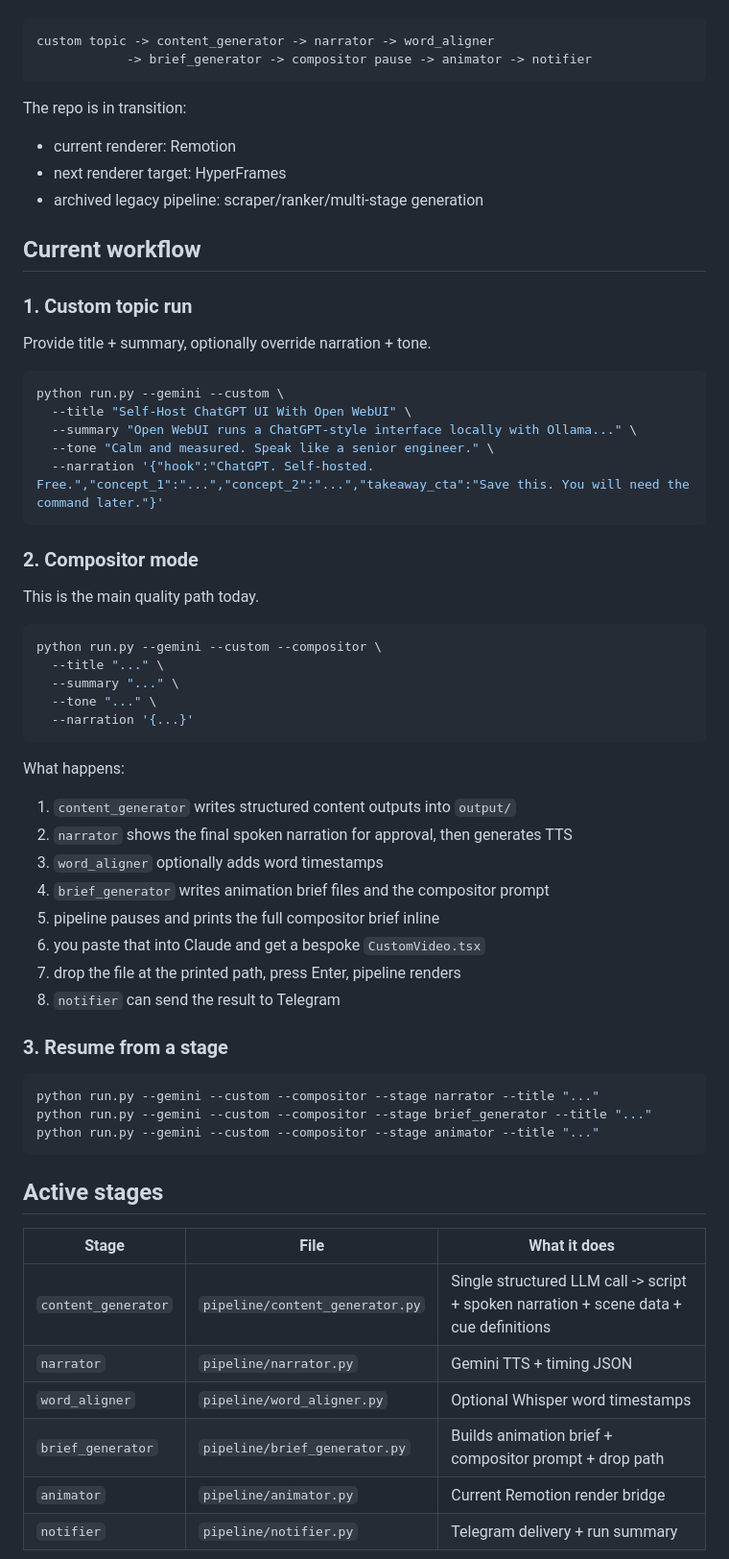
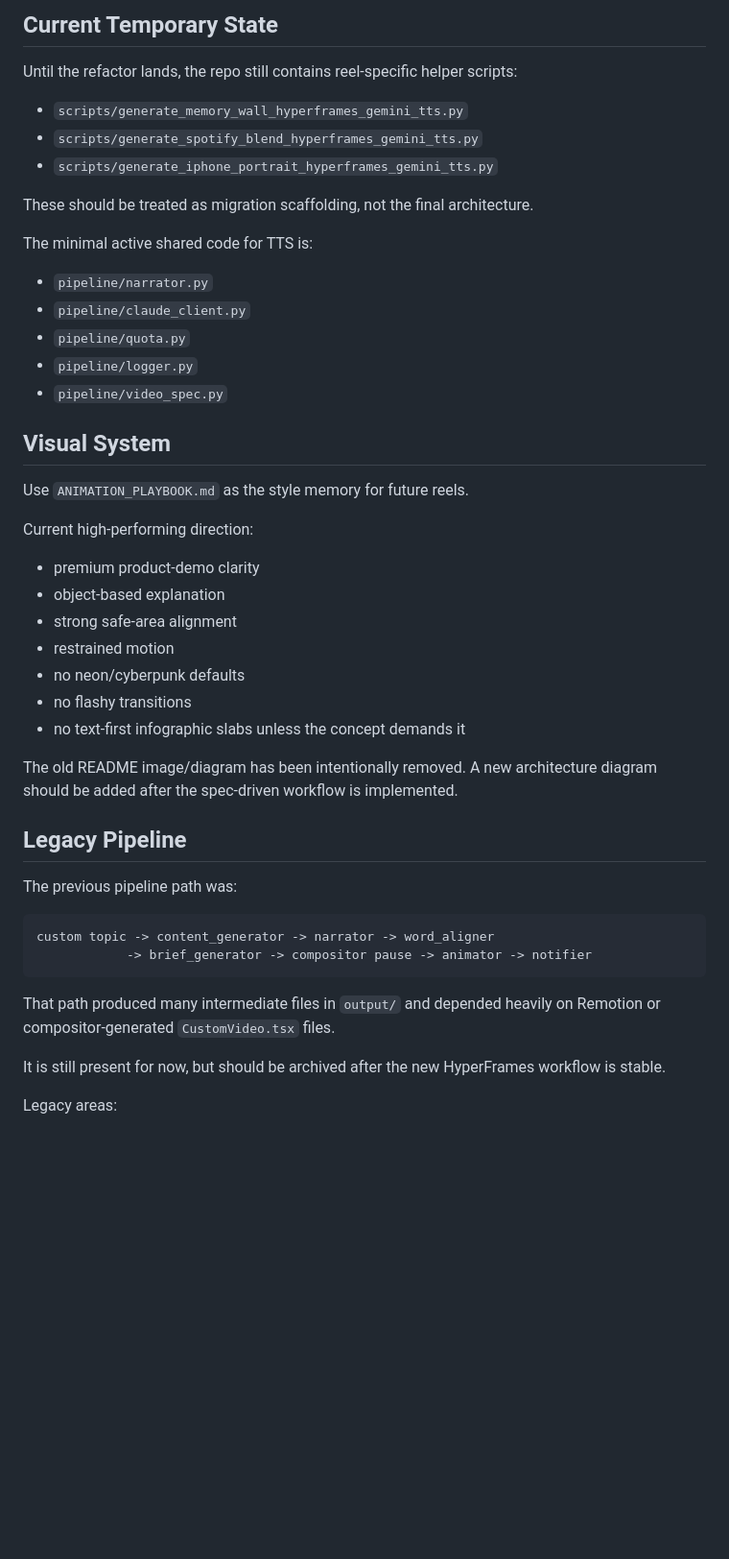
Before and after one commit to udit-rawat/animatic, a Markdown page: README.md, the part around one of its changes. Shown at 96% size. Rendered like a GitHub page; blank space fills up the shorter version.

Commit message:
docs: update README for HyperFrames workflow transition

````diff
--- a/README.md
+++ b/README.md
@@ -6,66 +80,49 @@ Current live path:
+## Current Temporary State
+
+Until the refactor lands, the repo still contains reel-specific helper scripts:
+
+- `scripts/generate_memory_wall_hyperframes_gemini_tts.py`
+- `scripts/generate_spotify_blend_hyperframes_gemini_tts.py`
+- `scripts/generate_iphone_portrait_hyperframes_gemini_tts.py`
+
+These should be treated as migration scaffolding, not the final architecture.
+
+The minimal active shared code for TTS is:
+
+- `pipeline/narrator.py`
+- `pipeline/claude_client.py`
+- `pipeline/quota.py`
+- `pipeline/logger.py`
+- `pipeline/video_spec.py`
+
+## Visual System
+
+Use `ANIMATION_PLAYBOOK.md` as the style memory for future reels.
+
+Current high-performing direction:
+
+- premium product-demo clarity
+- object-based explanation
+- strong safe-area alignment
+- restrained motion
+- no neon/cyberpunk defaults
+- no flashy transitions
+- no text-first infographic slabs unless the concept demands it
+
+The old README image/diagram has been intentionally removed. A new architecture diagram should be added after the spec-driven workflow is implemented.
+
+## Legacy Pipeline
+
+The previous pipeline path was:
 
 ```text
 custom topic -> content_generator -> narrator -> word_aligner
             -> brief_generator -> compositor pause -> animator -> notifier
 ```
 
-The repo is in transition:
-- current renderer: Remotion
-- next renderer target: HyperFrames
-- archived legacy pipeline: scraper/ranker/multi-stage generation
+That path produced many intermediate files in `output/` and depended heavily on Remotion or compositor-generated `CustomVideo.tsx` files.
 
-## Current workflow
+It is still present for now, but should be archived after the new HyperFrames workflow is stable.
 
-### 1. Custom topic run
+Legacy areas:
 
-Provide title + summary, optionally override narration + tone.
-
-```bash
-python run.py --gemini --custom \
-  --title "Self-Host ChatGPT UI With Open WebUI" \
-  --summary "Open WebUI runs a ChatGPT-style interface locally with Ollama..." \
-  --tone "Calm and measured. Speak like a senior engineer." \
-  --narration '{"hook":"ChatGPT. Self-hosted. Free.","concept_1":"...","concept_2":"...","takeaway_cta":"Save this. You will need the command later."}'
-```
-
-### 2. Compositor mode
-
-This is the main quality path today.
-
-```bash
-python run.py --gemini --custom --compositor \
-  --title "..." \
-  --summary "..." \
-  --tone "..." \
-  --narration '{...}'
-```
-
-What happens:
-1. `content_generator` writes structured content outputs into `output/`
-2. `narrator` shows the final spoken narration for approval, then generates TTS
-3. `word_aligner` optionally adds word timestamps
-4. `brief_generator` writes animation brief files and the compositor prompt
-5. pipeline pauses and prints the full compositor brief inline
-6. you paste that into Claude and get a bespoke `CustomVideo.tsx`
-7. drop the file at the printed path, press Enter, pipeline renders
-8. `notifier` can send the result to Telegram
-
-### 3. Resume from a stage
-
-```bash
-python run.py --gemini --custom --compositor --stage narrator --title "..."
-python run.py --gemini --custom --compositor --stage brief_generator --title "..."
-python run.py --gemini --custom --compositor --stage animator --title "..."
-```
-
-## Active stages
-
-| Stage | File | What it does |
-|---|---|---|
-| `content_generator` | `pipeline/content_generator.py` | Single structured LLM call -> script + spoken narration + scene data + cue definitions |
-| `narrator` | `pipeline/narrator.py` | Gemini TTS + timing JSON |
-| `word_aligner` | `pipeline/word_aligner.py` | Optional Whisper word timestamps |
-| `brief_generator` | `pipeline/brief_generator.py` | Builds animation brief + compositor prompt + drop path |
-| `animator` | `pipeline/animator.py` | Current Remotion render bridge |
-| `notifier` | `pipeline/notifier.py` | Telegram delivery + run summary |
-
````
Also changed, not shown: other parts of README.md (+104 -61 lines).
